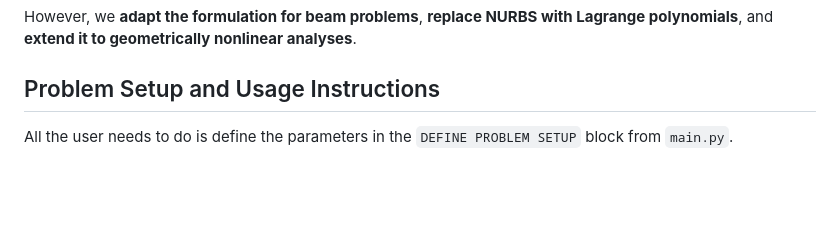
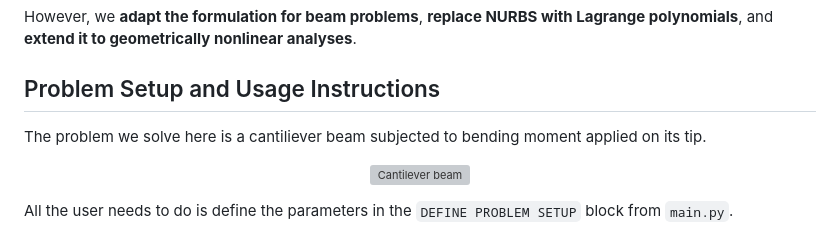
Before and after one commit to jaafaralaswad/Improved-Brick-Finite-Elements-for-Beam-Problems, a Markdown page: README.md, the part around the change. Rendered like a GitHub page; blank space fills up the shorter version; grey boxes are pictures that could not be loaded.

```diff
--- a/README.md
+++ b/README.md
@@ -177,6 +177,12 @@ However, we **adapt the formulation for beam problems**, **replace NURBS with La
 
 ## Problem Setup and Usage Instructions
 
+The problem we solve here is a cantiliever beam subjected to bending moment applied on its tip.
+
+<p align="center">
+  <img src="README_figures/cantilever.jpg" alt="Cantilever beam" width="400"/>
+</p>
+
 
 All the user needs to do is define the parameters in the `DEFINE PROBLEM SETUP` block from `main.py`.
 
```
